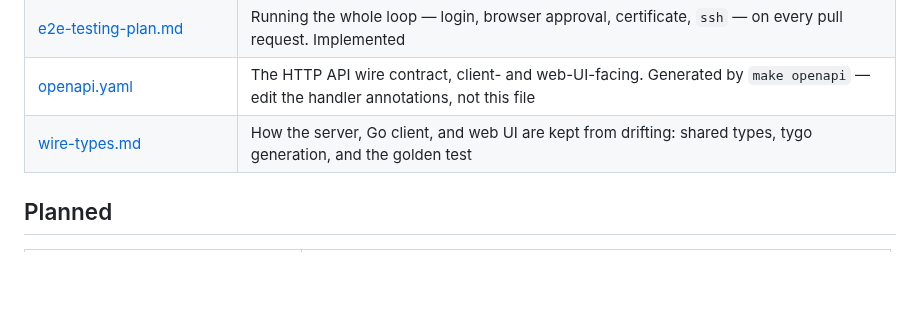
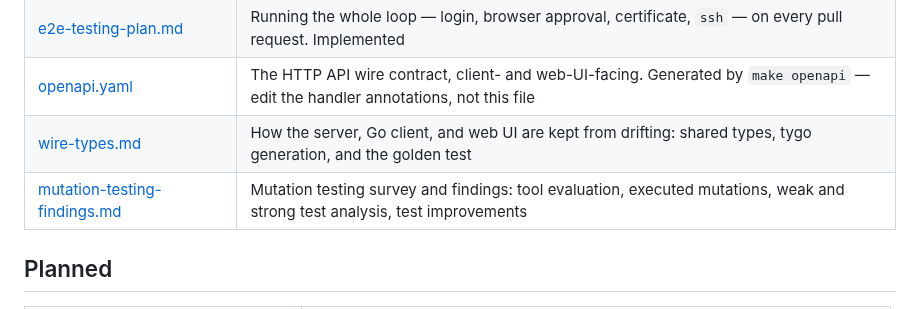
Before and after one commit to mnestor/ssoossh, a Markdown page: docs/README.md, the part around the change. GitHub-like rendering; blank space fills up the shorter version.

```diff
--- a/docs/README.md
+++ b/docs/README.md
@@ -34,6 +34,7 @@ Self-hosted, homelab-friendly, early development.
 | [e2e-testing-plan.md](e2e-testing-plan.md) | Running the whole loop — login, browser approval, certificate, `ssh` — on every pull request. Implemented |
 | [openapi.yaml](openapi.yaml) | The HTTP API wire contract, client- and web-UI-facing. Generated by `make openapi` — edit the handler annotations, not this file |
 | [wire-types.md](wire-types.md) | How the server, Go client, and web UI are kept from drifting: shared types, tygo generation, and the golden test |
+| [mutation-testing-findings.md](mutation-testing-findings.md) | Mutation testing survey and findings: tool evaluation, executed mutations, weak and strong test analysis, test improvements |
 
 ## Planned
 
```
Also changed, not shown: docs/mutation-testing-findings.md (added, +120 -0 lines).
